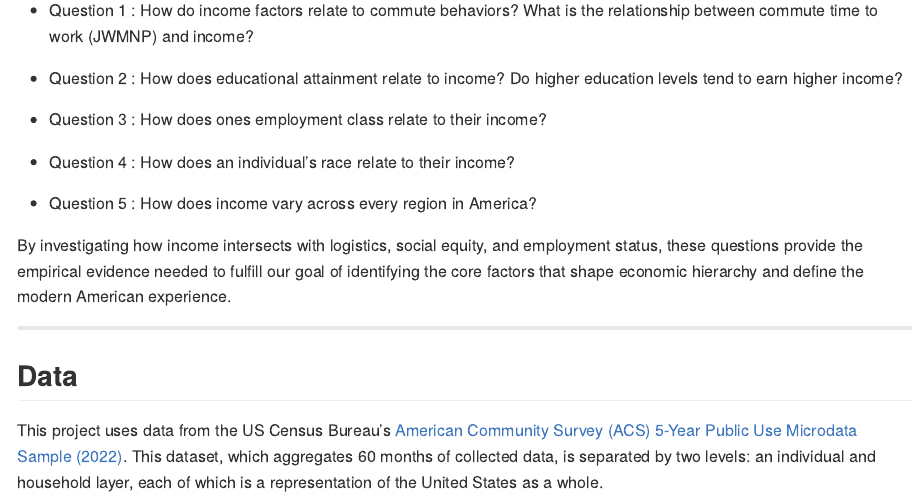
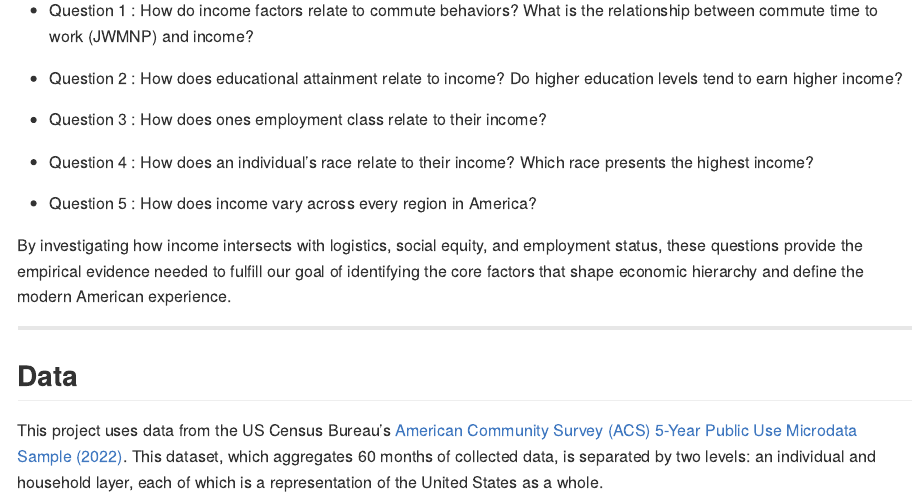
Before and after one commit to jacobdoh51/US_Income_Analysis, an R Markdown document (README.Rmd): the page in a window 1100 px wide, from 270 px down. Rendered offline with R 4.5, knitr and Pandoc, with nearby package versions; some code elsewhere in the file could not run offline; long lines of code are wrapped; a web font asked for in the figures is replaced by an installed one.

Commit message:
save another changes

```diff
--- a/README.Rmd
+++ b/README.Rmd
@@ -17,7 +17,7 @@
 
 -   Question 3 : How does ones employment class relate to their income?
 
--   Question 4 : How does an individual's race relate to their income?
+-   Question 4 : How does an individual's race relate to their income? Which race presents the highest income?
 
 -   Question 5 : How does income vary across every region in America?
 
```
